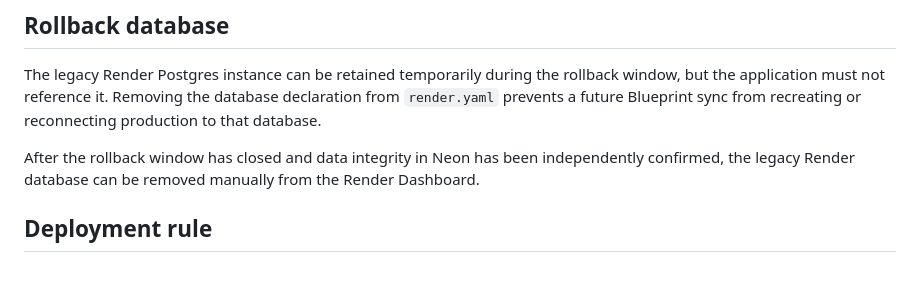
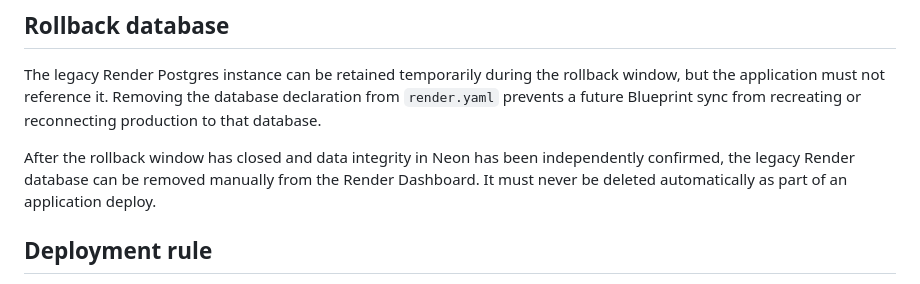
Before and after one commit to labyrt/pulso-rede-criativa, a Markdown page: docs/PRODUCTION_INFRA.md, the part around the change. GitHub-like rendering.

Commit message:
docs: clarify legacy database deletion policy

```diff
--- a/docs/PRODUCTION_INFRA.md
+++ b/docs/PRODUCTION_INFRA.md
@@ -60,7 +60,7 @@ The completed Render-to-Neon data-copy command is no longer part of the normal b
 
 The legacy Render Postgres instance can be retained temporarily during the rollback window, but the application must not reference it. Removing the database declaration from `render.yaml` prevents a future Blueprint sync from recreating or reconnecting production to that database.
 
-After the rollback window has closed and data integrity in Neon has been independently confirmed, the legacy Render database can be removed manually from the Render Dashboard.
+After the rollback window has closed and data integrity in Neon has been independently confirmed, the legacy Render database can be removed manually from the Render Dashboard. It must never be deleted automatically as part of an application deploy.
 
 ## Deployment rule
 
```
